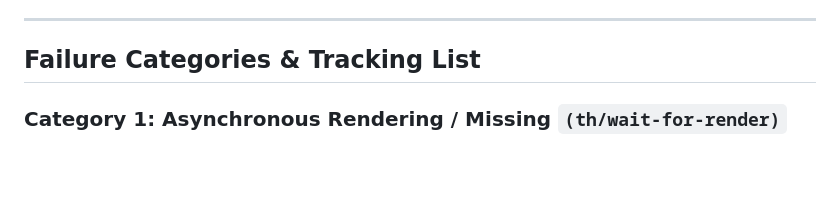
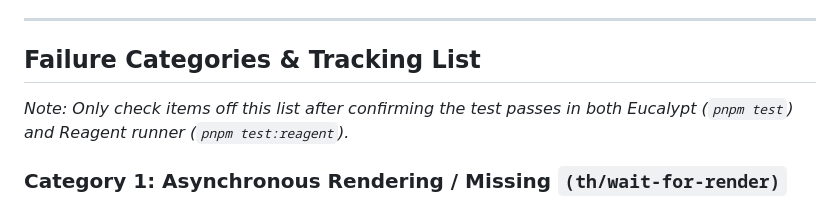
Before and after one commit to chr15m/eucalypt, a Markdown page: PROJECT-reagent-compatibility.md, the part around one of its changes. Drawn GitHub-style; blank space fills up the shorter version.

Commit message:
Update project file.

```diff
--- a/PROJECT-reagent-compatibility.md
+++ b/PROJECT-reagent-compatibility.md
@@ -45,6 +45,8 @@ Before resuming Reagent runner work, we established a clean baseline on `main` a
 
 ## Failure Categories & Tracking List
 
+*Note: Only check items off this list after confirming the test passes in both Eucalypt (`pnpm test`) and Reagent runner (`pnpm test:reagent`).*
+
 ### Category 1: Asynchronous Rendering / Missing `(th/wait-for-render)`
 *Cause*: Reagent batches DOM updates asynchronously via `requestAnimationFrame` / React event loop. Tests performing synchronous DOM assertions right after state updates or clicks fail under Reagent.
 *Fix*: Wrap post-event/update assertions inside `(th/wait-for-render)` promise chains.
```
Also changed, not shown: other parts of PROJECT-reagent-compatibility.md (+1 -1 lines).
